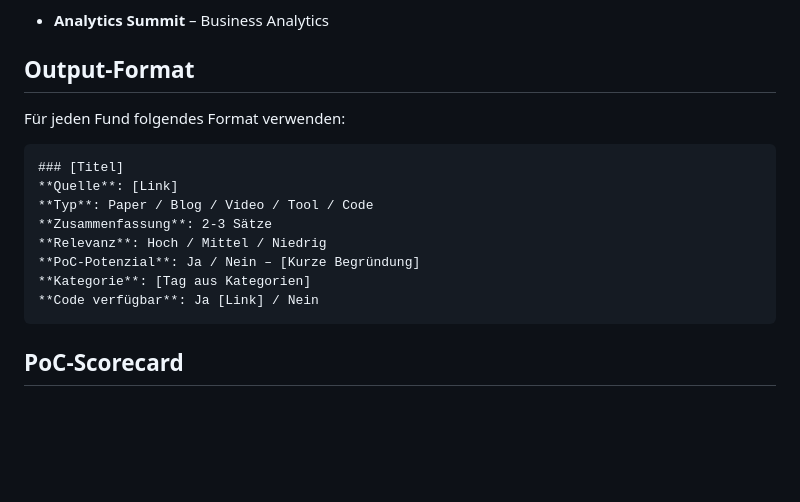
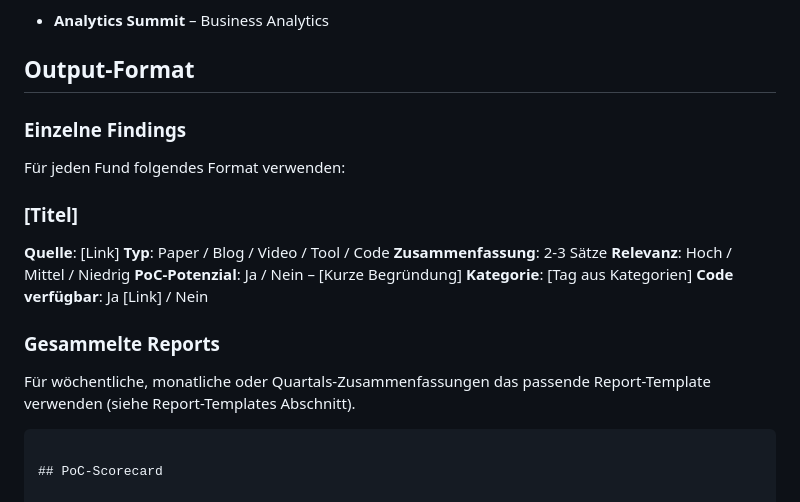
Before and after one commit to themanbetterknownasthemachine/Tech-Scout, a Markdown page: SKILL.md, the part around the change. Drawn GitHub-style; blank space fills up the shorter version.

Commit message:
Enhance SKILL.md with output format details
Added output format guidelines for findings and reports.

````diff
--- a/SKILL.md
+++ b/SKILL.md
@@ -159,9 +159,9 @@ Direkte Suche nach Accounts und Threads von:
 
 ## Output-Format
 
+### Einzelne Findings
 Für jeden Fund folgendes Format verwenden:
 
-```
 ### [Titel]
 **Quelle**: [Link]
 **Typ**: Paper / Blog / Video / Tool / Code
@@ -170,6 +170,9 @@ Für jeden Fund folgendes Format verwenden:
 **PoC-Potenzial**: Ja / Nein – [Kurze Begründung]
 **Kategorie**: [Tag aus Kategorien]
 **Code verfügbar**: Ja [Link] / Nein
+
+### Gesammelte Reports
+Für wöchentliche, monatliche oder Quartals-Zusammenfassungen das passende Report-Template verwenden (siehe Report-Templates Abschnitt).
 ```
 
 ## PoC-Scorecard
````
